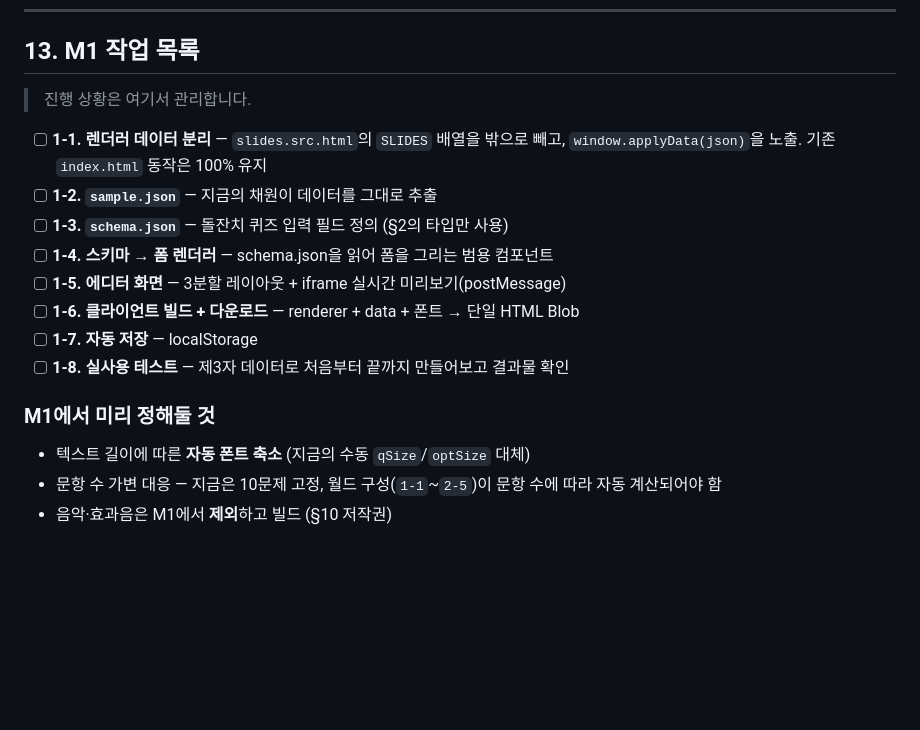
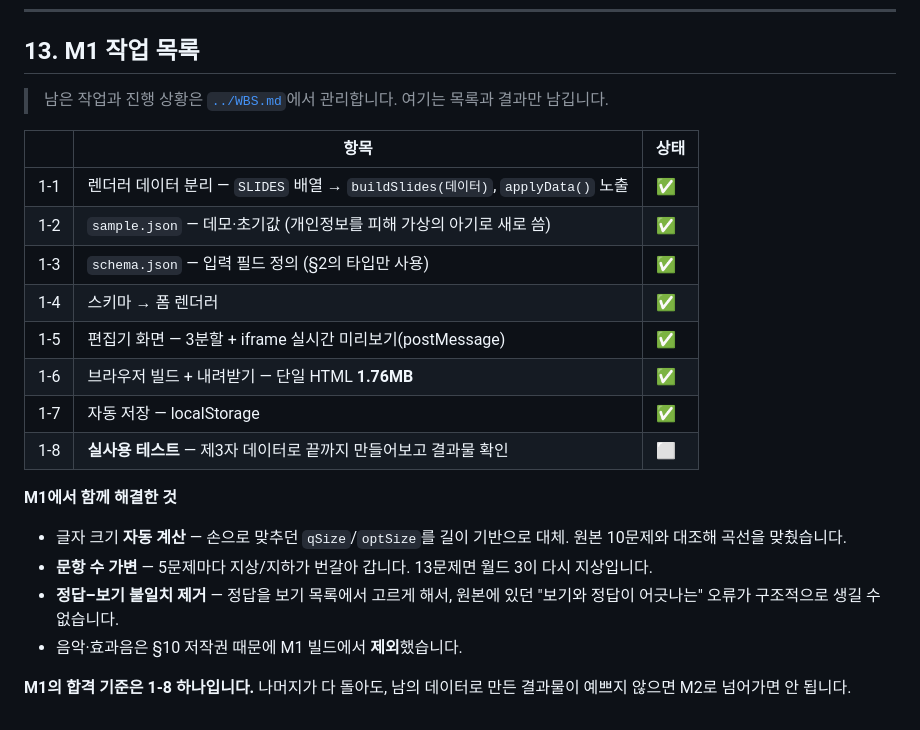
Before and after one commit to you4ranghe/studio, a Markdown page: _plan/기획서.md, the part around the change. Drawn GitHub-style; blank space fills up the shorter version.

```diff
--- a/_plan/기획서.md
+++ b/_plan/기획서.md
@@ -274,20 +274,27 @@ iframe 실시간 미리보기 → 클라이언트 빌드로 다운로드.
 
 ## 13. M1 작업 목록
 
-> 진행 상황은 여기서 관리합니다.
+> 남은 작업과 진행 상황은 [`../WBS.md`](../WBS.md)에서 관리합니다. 여기는 목록과 결과만 남깁니다.
 
-- [ ] **1-1. 렌더러 데이터 분리** — `slides.src.html`의 `SLIDES` 배열을 밖으로 빼고,
-      `window.applyData(json)`을 노출. 기존 `index.html` 동작은 100% 유지
-- [ ] **1-2. `sample.json`** — 지금의 채원이 데이터를 그대로 추출
-- [ ] **1-3. `schema.json`** — 돌잔치 퀴즈 입력 필드 정의 (§2의 타입만 사용)
-- [ ] **1-4. 스키마 → 폼 렌더러** — schema.json을 읽어 폼을 그리는 범용 컴포넌트
-- [ ] **1-5. 에디터 화면** — 3분할 레이아웃 + iframe 실시간 미리보기(postMessage)
-- [ ] **1-6. 클라이언트 빌드 + 다운로드** — renderer + data + 폰트 → 단일 HTML Blob
-- [ ] **1-7. 자동 저장** — localStorage
-- [ ] **1-8. 실사용 테스트** — 제3자 데이터로 처음부터 끝까지 만들어보고 결과물 확인
+| | 항목 | 상태 |
+|---|---|---|
+| 1-1 | 렌더러 데이터 분리 — `SLIDES` 배열 → `buildSlides(데이터)`, `applyData()` 노출 | ✅ |
+| 1-2 | `sample.json` — 데모·초기값 (개인정보를 피해 가상의 아기로 새로 씀) | ✅ |
+| 1-3 | `schema.json` — 입력 필드 정의 (§2의 타입만 사용) | ✅ |
+| 1-4 | 스키마 → 폼 렌더러 | ✅ |
+| 1-5 | 편집기 화면 — 3분할 + iframe 실시간 미리보기(postMessage) | ✅ |
+| 1-6 | 브라우저 빌드 + 내려받기 — 단일 HTML **1.76MB** | ✅ |
+| 1-7 | 자동 저장 — localStorage | ✅ |
+| 1-8 | **실사용 테스트** — 제3자 데이터로 끝까지 만들어보고 결과물 확인 | ⬜ |
 
-### M1에서 미리 정해둘 것
+**M1에서 함께 해결한 것**
 
-- 텍스트 길이에 따른 **자동 폰트 축소** (지금의 수동 `qSize`/`optSize` 대체)
-- 문항 수 가변 대응 — 지금은 10문제 고정, 월드 구성(`1-1`~`2-5`)이 문항 수에 따라 자동 계산되어야 함
-- 음악·효과음은 M1에서 **제외**하고 빌드 (§10 저작권)
+- 글자 크기 **자동 계산** — 손으로 맞추던 `qSize`/`optSize`를 길이 기반으로 대체.
+  원본 10문제와 대조해 곡선을 맞췄습니다.
+- **문항 수 가변** — 5문제마다 지상/지하가 번갈아 갑니다. 13문제면 월드 3이 다시 지상입니다.
+- **정답–보기 불일치 제거** — 정답을 보기 목록에서 고르게 해서, 원본에 있던
+  "보기와 정답이 어긋나는" 오류가 구조적으로 생길 수 없습니다.
+- 음악·효과음은 §10 저작권 때문에 M1 빌드에서 **제외**했습니다.
+
+**M1의 합격 기준은 1-8 하나입니다.** 나머지가 다 돌아도, 남의 데이터로 만든 결과물이
+예쁘지 않으면 M2로 넘어가면 안 됩니다.
```
Also changed, not shown: WBS.md (added, +143 -0 lines).
